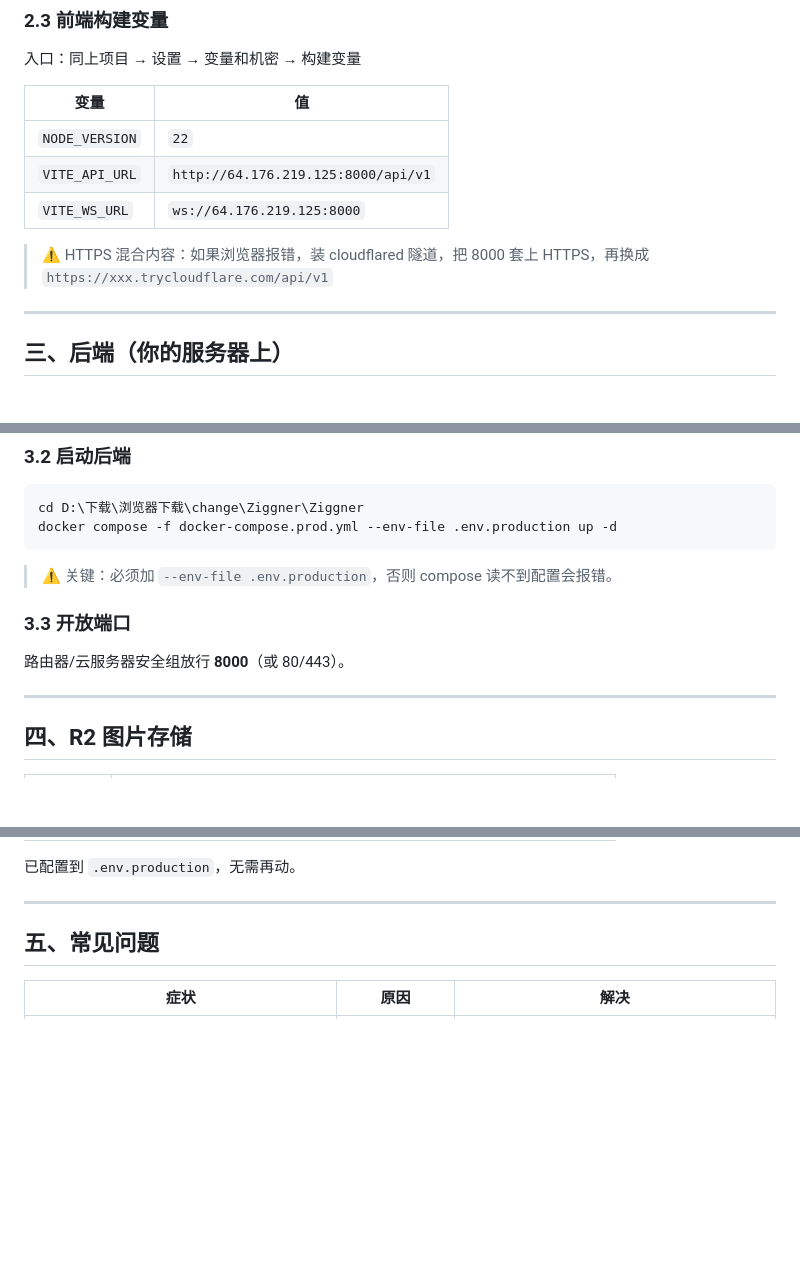
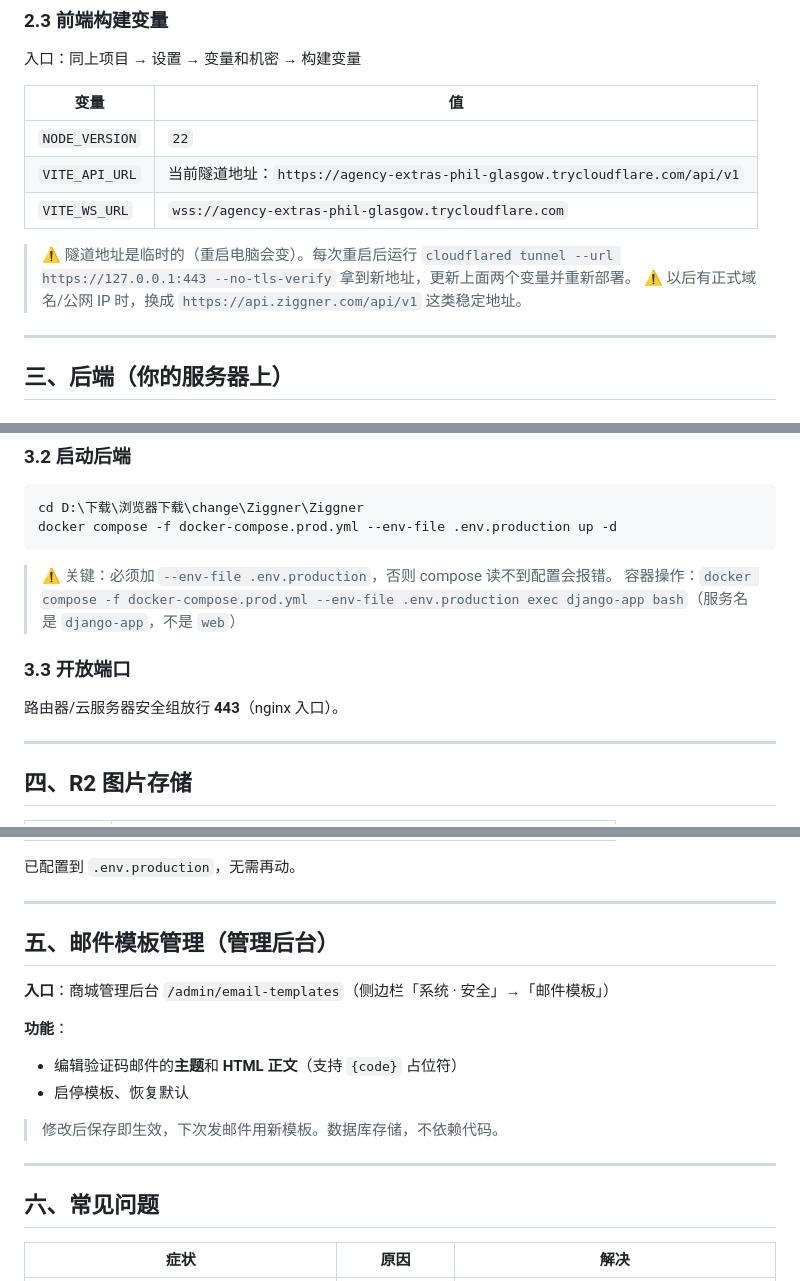
Before and after one commit to Devil-Hui/Ziggner, a Markdown page: DEPLOY-GUIDE.md, 3 parts joined by grey strips. Drawn GitHub-style; blank space fills up the shorter version.

Commit message:
docs: update DEPLOY-GUIDE with tunnel, email templates

````diff
--- a/DEPLOY-GUIDE.md
+++ b/DEPLOY-GUIDE.md
@@ -39,10 +39,11 @@ git add -A && git commit -m "update" && git push origin master
 | 变量 | 值 |
 |------|-----|
 | `NODE_VERSION` | `22` |
-| `VITE_API_URL` | `http://64.176.219.125:8000/api/v1` |
-| `VITE_WS_URL` | `ws://64.176.219.125:8000` |
+| `VITE_API_URL` | 当前隧道地址：`https://agency-extras-phil-glasgow.trycloudflare.com/api/v1` |
+| `VITE_WS_URL` | `wss://agency-extras-phil-glasgow.trycloudflare.com` |
 
-> ⚠️ HTTPS 混合内容：如果浏览器报错，装 cloudflared 隧道，把 8000 套上 HTTPS，再换成 `https://xxx.trycloudflare.com/api/v1`
+> ⚠️ 隧道地址是临时的（重启电脑会变）。每次重启后运行 `cloudflared tunnel --url https://127.0.0.1:443 --no-tls-verify` 拿到新地址，更新上面两个变量并重新部署。
+> ⚠️ 以后有正式域名/公网 IP 时，换成 `https://api.ziggner.com/api/v1` 这类稳定地址。
 
 ---
 
@@ -66,9 +67,10 @@ cd D:\下载\浏览器下载\change\Ziggner\Ziggner
 docker compose -f docker-compose.prod.yml --env-file .env.production up -d
 ```
 > ⚠️ 关键：必须加 `--env-file .env.production`，否则 compose 读不到配置会报错。
+> 容器操作：`docker compose -f docker-compose.prod.yml --env-file .env.production exec django-app bash`（服务名是 `django-app`，不是 `web`）
 
 ### 3.3 开放端口
-路由器/云服务器安全组放行 **8000**（或 80/443）。
+路由器/云服务器安全组放行 **443**（nginx 入口）。
 
 ---
 
@@ -84,7 +86,19 @@ docker compose -f docker-compose.prod.yml --env-file .env.production up -d
 
 ---
 
-## 五、常见问题
+## 五、邮件模板管理（管理后台）
+
+**入口**：商城管理后台 `/admin/email-templates`（侧边栏「系统 · 安全」→「邮件模板」）
+
+**功能**：
+- 编辑验证码邮件的**主题**和 **HTML 正文**（支持 `{code}` 占位符）
+- 启停模板、恢复默认
+
+> 修改后保存即生效，下次发邮件用新模板。数据库存储，不依赖代码。
+
+---
+
+## 六、常见问题
 
 | 症状 | 原因 | 解决 |
 |------|------|------|
````
